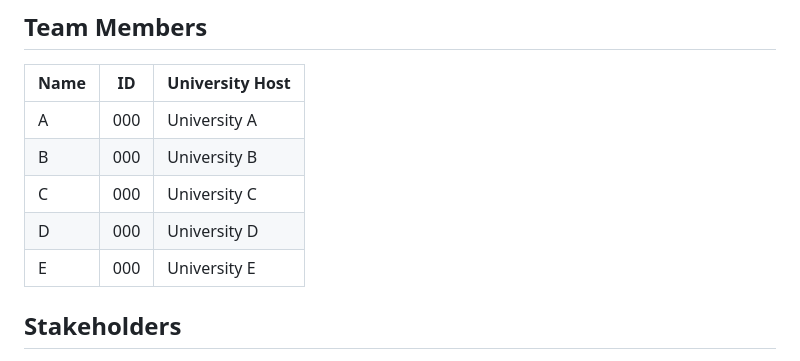
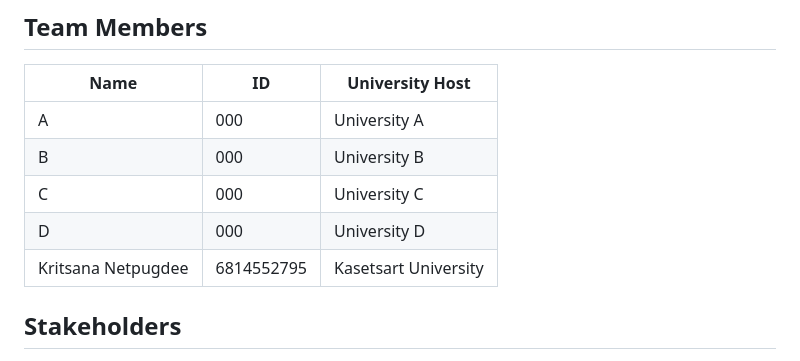
Before and after one commit to PeemChirapornchai/Waste-Management-System, a Markdown page: README.md, the part around the change. Drawn GitHub-style.

Commit message:
Update REANME.md
Add name member in README.md

```diff
--- a/README.md
+++ b/README.md
@@ -16,7 +16,7 @@ Text here
 | B    | 000 | University B    |
 | C    | 000 | University C    |
 | D    | 000 | University D    |
-| E    | 000 | University E    |
+| Kritsana Netpugdee    | 6814552795 | Kasetsart University    |
 
 ## Stakeholders
 
```
